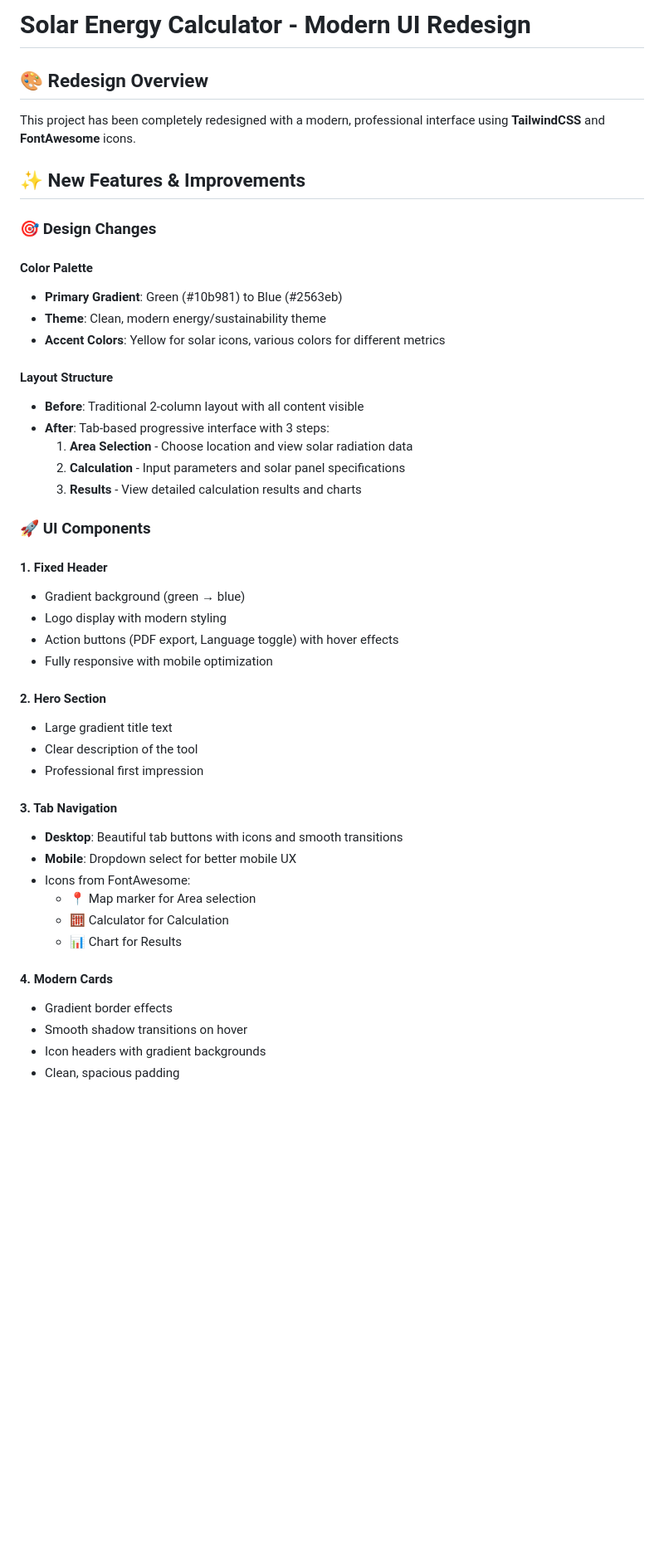
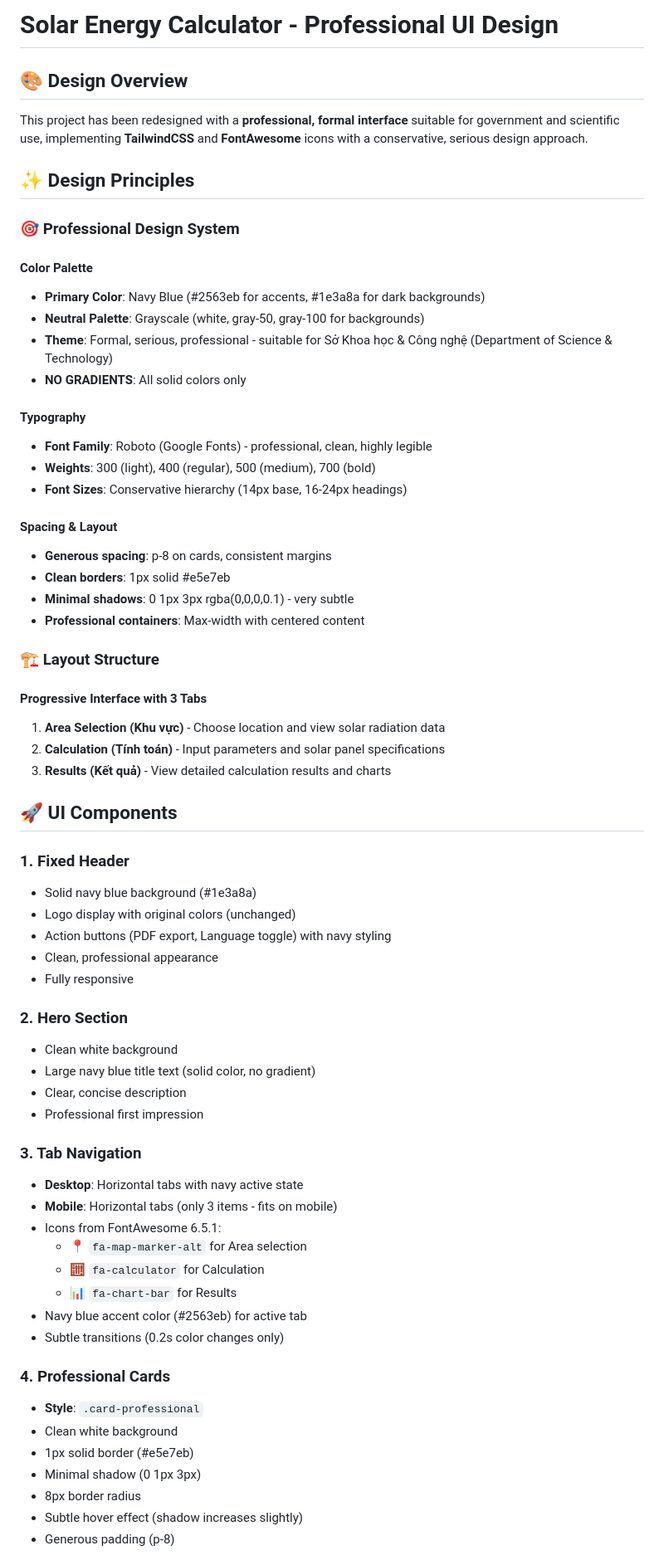
Before and after one commit to tr1nh/solar-energy-calculation, a Markdown page: REDESIGN.md, the part around one of its changes. Shown at 83% size. Drawn GitHub-style; blank space fills up the shorter version.

```diff
--- a/REDESIGN.md
+++ b/REDESIGN.md
@@ -1,49 +1,68 @@
-# Solar Energy Calculator - Modern UI Redesign
+# Solar Energy Calculator - Professional UI Design
 
-## 🎨 Redesign Overview
+## 🎨 Design Overview
 
-This project has been completely redesigned with a modern, professional interface using **TailwindCSS** and **FontAwesome** icons.
+This project has been redesigned with a **professional, formal interface** suitable for government and scientific use, implementing **TailwindCSS** and **FontAwesome** icons with a conservative, serious design approach.
 
-## ✨ New Features & Improvements
+## ✨ Design Principles
 
-### 🎯 Design Changes
+### 🎯 Professional Design System
 
 #### **Color Palette**
-- **Primary Gradient**: Green (#10b981) to Blue (#2563eb)
-- **Theme**: Clean, modern energy/sustainability theme
-- **Accent Colors**: Yellow for solar icons, various colors for different metrics
+- **Primary Color**: Navy Blue (#2563eb for accents, #1e3a8a for dark backgrounds)
+- **Neutral Palette**: Grayscale (white, gray-50, gray-100 for backgrounds)
+- **Theme**: Formal, serious, professional - suitable for Sở Khoa học & Công nghệ (Department of Science & Technology)
+- **NO GRADIENTS**: All solid colors only
 
-#### **Layout Structure**
-- **Before**: Traditional 2-column layout with all content visible
-- **After**: Tab-based progressive interface with 3 steps:
-  1. **Area Selection** - Choose location and view solar radiation data
-  2. **Calculation** - Input parameters and solar panel specifications
-  3. **Results** - View detailed calculation results and charts
+#### **Typography**
+- **Font Family**: Roboto (Google Fonts) - professional, clean, highly legible
+- **Weights**: 300 (light), 400 (regular), 500 (medium), 700 (bold)
+- **Font Sizes**: Conservative hierarchy (14px base, 16-24px headings)
 
-### 🚀 UI Components
+#### **Spacing & Layout**
+- **Generous spacing**: p-8 on cards, consistent margins
+- **Clean borders**: 1px solid #e5e7eb
+- **Minimal shadows**: 0 1px 3px rgba(0,0,0,0.1) - very subtle
+- **Professional containers**: Max-width with centered content
 
-#### **1. Fixed Header**
-- Gradient background (green → blue)
-- Logo display with modern styling
-- Action buttons (PDF export, Language toggle) with hover effects
-- Fully responsive with mobile optimization
+### 🏗️ Layout Structure
 
-#### **2. Hero Section**
-- Large gradient title text
-- Clear description of the tool
+#### **Progressive Interface with 3 Tabs**
+1. **Area Selection (Khu vực)** - Choose location and view solar radiation data
+2. **Calculation (Tính toán)** - Input parameters and solar panel specifications
+3. **Results (Kết quả)** - View detailed calculation results and charts
+
+## 🚀 UI Components
+
+### **1. Fixed Header**
+- Solid navy blue background (#1e3a8a)
+- Logo display with original colors (unchanged)
+- Action buttons (PDF export, Language toggle) with navy styling
+- Clean, professional appearance
+- Fully responsive
+
+### **2. Hero Section**
+- Clean white background
+- Large navy blue title text (solid color, no gradient)
+- Clear, concise description
 - Professional first impression
 
-#### **3. Tab Navigation**
-- **Desktop**: Beautiful tab buttons with icons and smooth transitions
-- **Mobile**: Dropdown select for better mobile UX
-- Icons from FontAwesome:
-  - 📍 Map marker for Area selection
-  - 🧮 Calculator for Calculation
-  - 📊 Chart for Results
+### **3. Tab Navigation**
+- **Desktop**: Horizontal tabs with navy active state
+- **Mobile**: Horizontal tabs (only 3 items - fits on mobile)
+- Icons from FontAwesome 6.5.1:
+  - 📍 `fa-map-marker-alt` for Area selection
+  - 🧮 `fa-calculator` for Calculation
+  - 📊 `fa-chart-bar` for Results
+- Navy blue accent color (#2563eb) for active tab
+- Subtle transitions (0.2s color changes only)
 
-#### **4. Modern Cards**
-- Gradient border effects
-- Smooth shadow transitions on hover
-- Icon headers with gradient backgrounds
-- Clean, spacious padding
+### **4. Professional Cards**
+- **Style**: `.card-professional`
+- Clean white background
+- 1px solid border (#e5e7eb)
+- Minimal shadow (0 1px 3px)
+- 8px border radius
+- Subtle hover effect (shadow increases slightly)
+- Generous padding (p-8)
 
```
Also changed, not shown: other parts of REDESIGN.md (+210 -177 lines).
